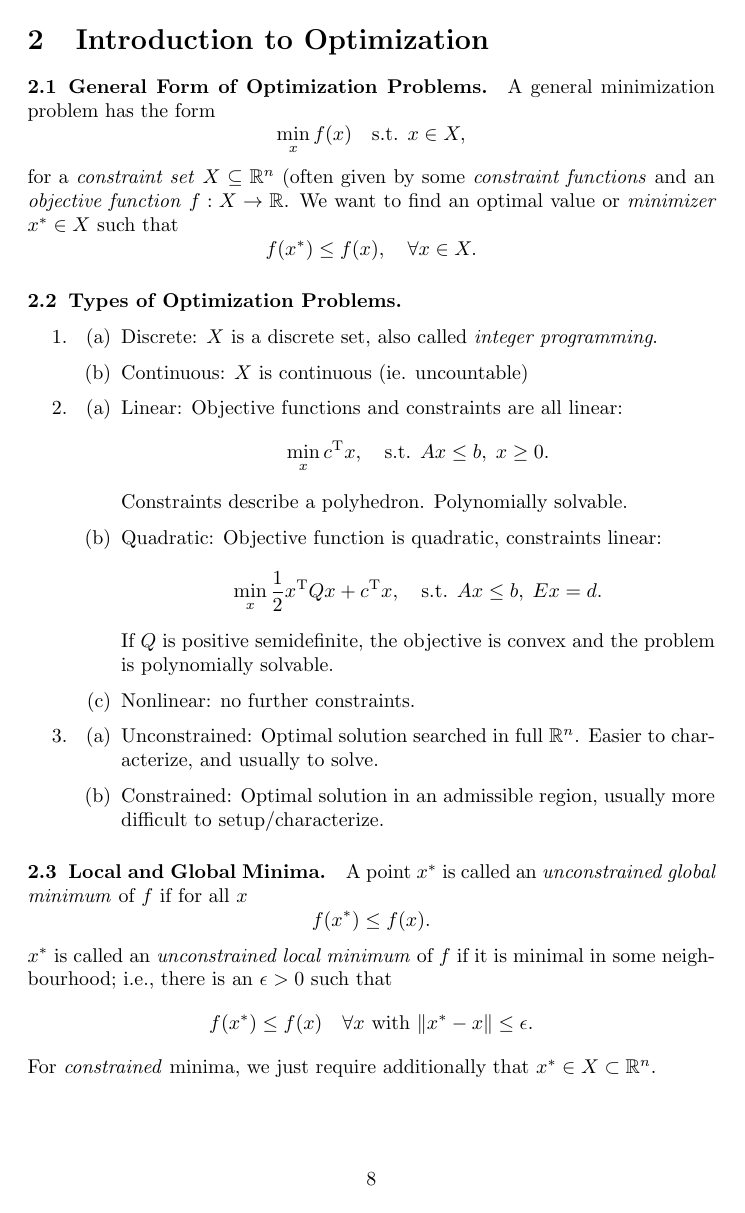
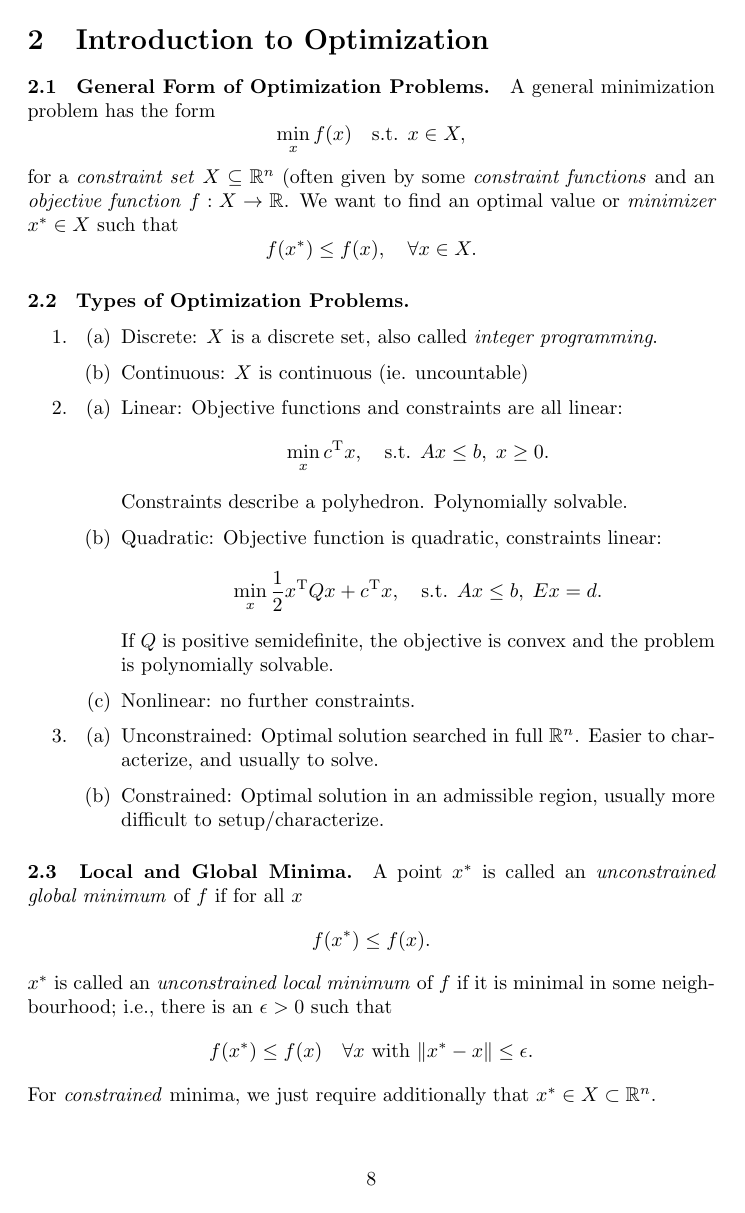
Before and after one commit to wolfjuli/ocs_questions, a LaTeX document (summary.tex, which reads common_defs.tex): page 8 of 29. Compiled offline with pdfLaTeX.

Commit message:
Fix/clean stuff in common_defs

```diff
--- a/common_defs.tex
+++ b/common_defs.tex
@@ -39,11 +39,12 @@
 % layout/sectioning
 \newcounter{summary}[section]
 \newcommand{\summary}[1]{%
-  \paragraph{\arabic{section}.\arabic{summary}\enspace #1.}\refstepcounter{summary}}
+  \paragraph{\arabic{section}.\arabic{summary}\texorpdfstring{\enspace}{ } #1.}\refstepcounter{summary}}
 \newcommand{\optionalsummary}[1]{%
-  \paragraph{\arabic{section}.\arabic{summary}*\enspace #1.}\refstepcounter{summary}}
+  \paragraph{\arabic{section}.\arabic{summary}*\texorpdfstring{\enspace}{ } #1.}\refstepcounter{summary}}
 \renewcommand{\thesummary}{\thesection .\arabic{summary}}
 
+% fix (= remove) space below theorem environment, since we abuse it for question formatting
 \newtheoremstyle{slplain}% name
   {.5\baselineskip\@plus.2\baselineskip\@minus.2\baselineskip}% Space above
   {0pt}% Space below
```
Also changed, not shown: summary.pdf, common_defs.tex (7 more changed lines).
